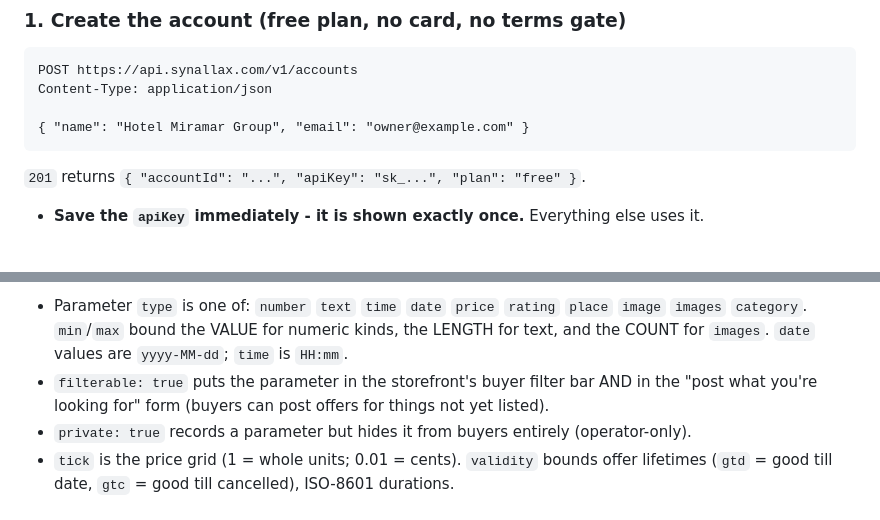
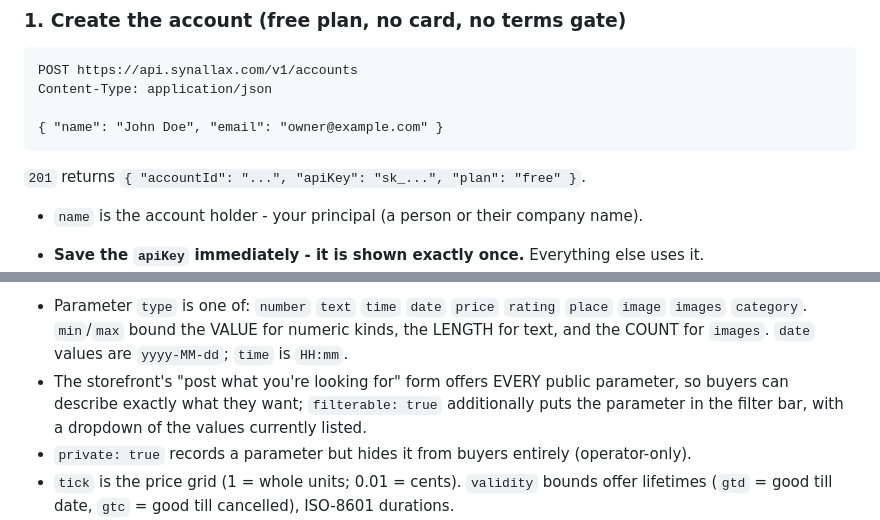
Before and after one commit to synallax/site, a Markdown page: agents/synallax-agents.md, 2 parts joined by grey strips. Drawn GitHub-style; blank space fills up the shorter version.

Commit message:
Agents runbook: John Doe signup example; wish-form/filterable semantics updated
Co-Authored-By: Claude Fable 5 <noreply@anthropic.com>

````diff
--- a/agents/synallax-agents.md
+++ b/agents/synallax-agents.md
@@ -41,10 +41,12 @@ principal sells - the structure is identical for any goods or services.
 POST https://api.synallax.com/v1/accounts
 Content-Type: application/json
 
-{ "name": "Hotel Miramar Group", "email": "owner@example.com" }
+{ "name": "John Doe", "email": "owner@example.com" }
 ```
 
 `201` returns `{ "accountId": "...", "apiKey": "sk_...", "plan": "free" }`.
+
+- `name` is the account holder - your principal (a person or their company name).
 
 - **Save the `apiKey` immediately - it is shown exactly once.** Everything else uses it.
 - Use your PRINCIPAL's real e-mail: it is how they will sign into the console later.
@@ -92,8 +94,9 @@ Field notes:
 - Parameter `type` is one of: `number` `text` `time` `date` `price` `rating` `place`
   `image` `images` `category`. `min`/`max` bound the VALUE for numeric kinds, the LENGTH
   for text, and the COUNT for `images`. `date` values are `yyyy-MM-dd`; `time` is `HH:mm`.
-- `filterable: true` puts the parameter in the storefront's buyer filter bar AND in the
-  "post what you're looking for" form (buyers can post offers for things not yet listed).
+- The storefront's "post what you're looking for" form offers EVERY public parameter,
+  so buyers can describe exactly what they want; `filterable: true` additionally puts the
+  parameter in the filter bar, with a dropdown of the values currently listed.
 - `private: true` records a parameter but hides it from buyers entirely (operator-only).
 - `tick` is the price grid (1 = whole units; 0.01 = cents). `validity` bounds offer
   lifetimes (`gtd` = good till date, `gtc` = good till cancelled), ISO-8601 durations.
````
